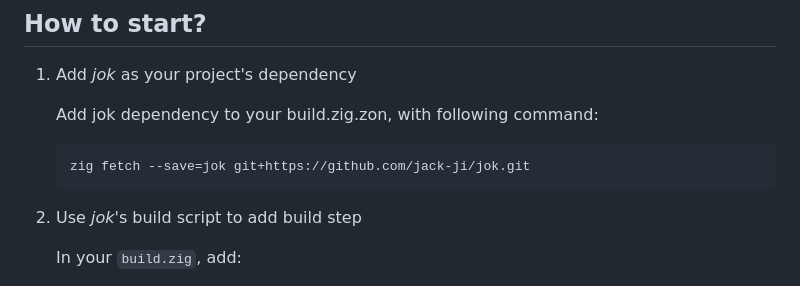
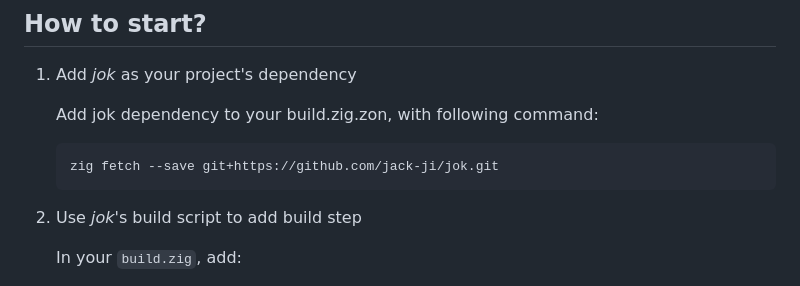
Before and after one commit to Jack-Ji/jok, a Markdown page: README.md, the part around the change. GitHub-like rendering.

Commit message:
Remove explicit dependency naming

````diff
--- a/README.md
+++ b/README.md
@@ -47,7 +47,7 @@ TIPS: To eliminate console terminal on Windows platform, override `exe.subsystem
 
    Add jok dependency to your build.zig.zon, with following command:
     ```bash
-    zig fetch --save=jok git+https://github.com/jack-ji/jok.git
+    zig fetch --save git+https://github.com/jack-ji/jok.git
     ```
 
 2. Use *jok*'s build script to add build step
````
